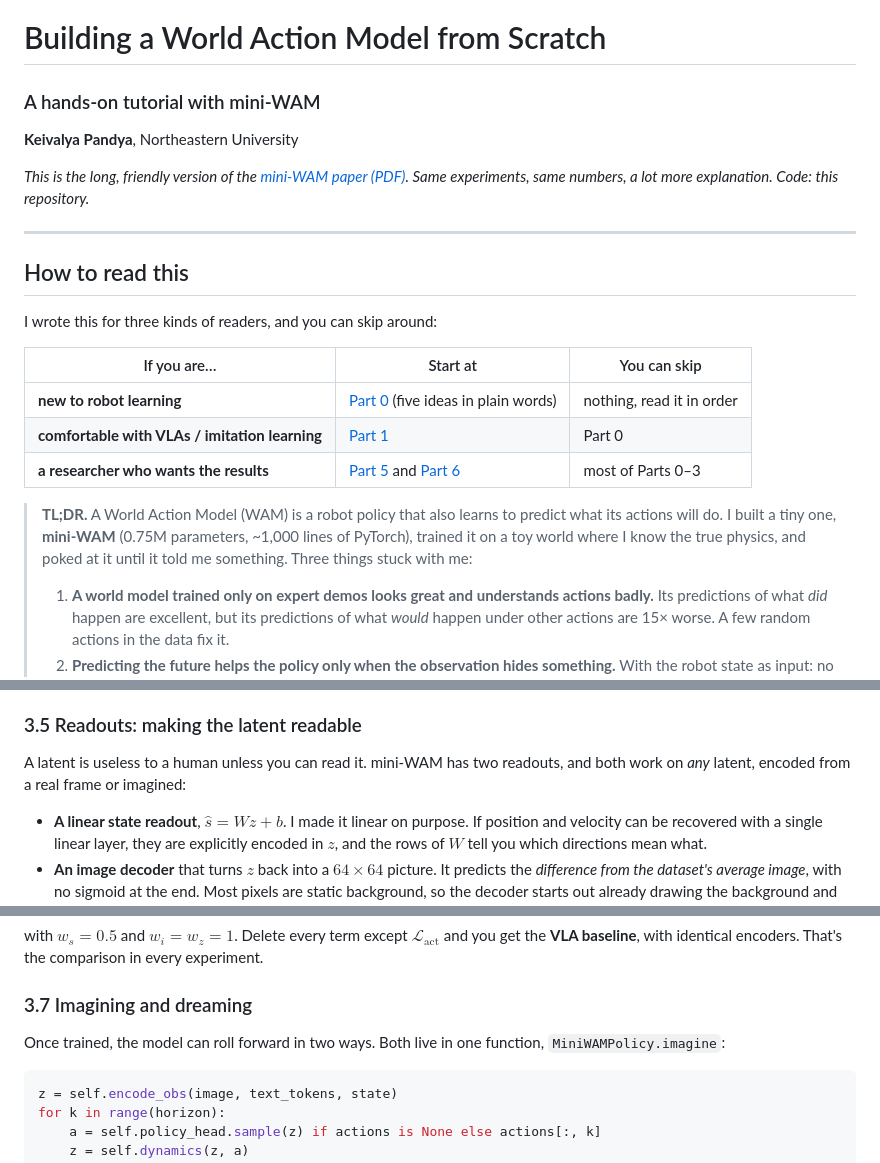
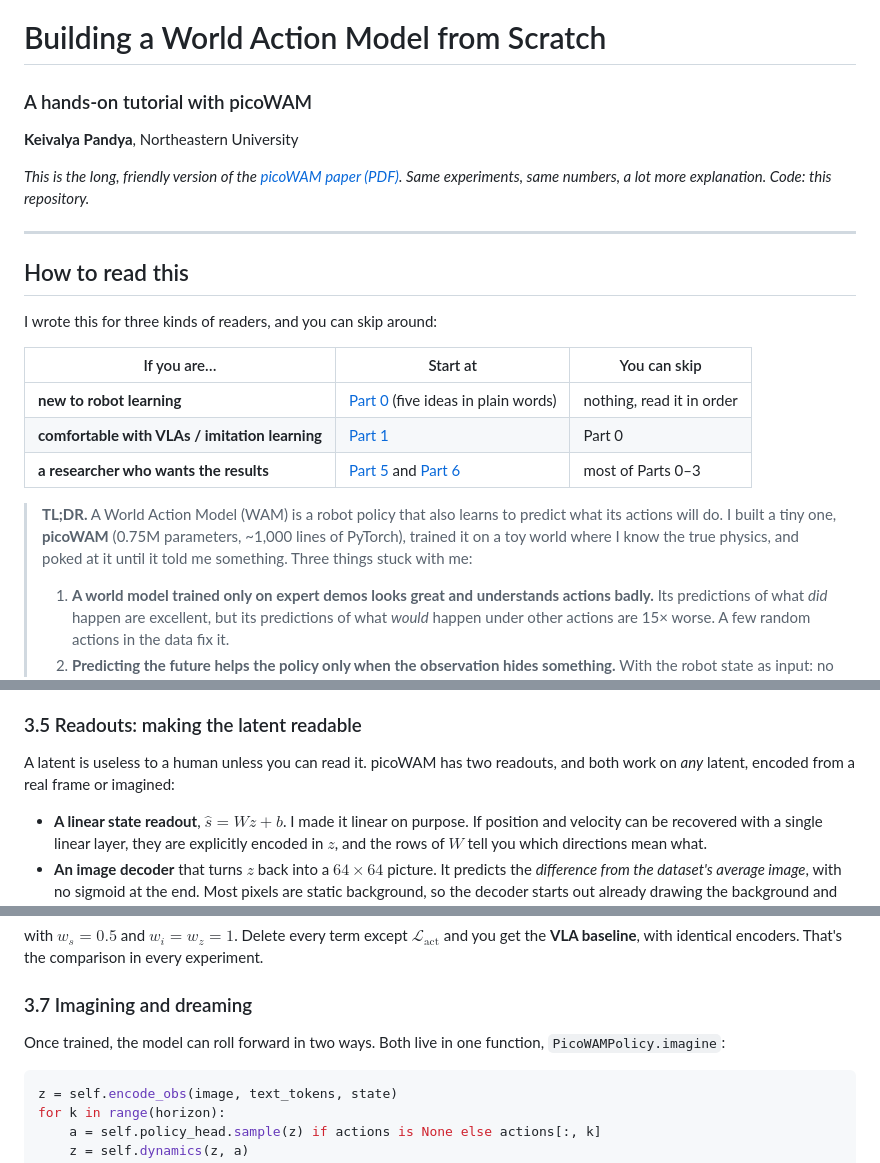
Before and after one commit to keivalya/mini-wam, a Markdown page: docs/pico-wam-paper.md, 3 parts joined by grey strips. Drawn GitHub-style.

````diff
--- a/docs/mini-wam-paper.md
+++ b/docs/pico-wam-paper.md
@@ -1,10 +1,10 @@
 # Building a World Action Model from Scratch
 
-### A hands-on tutorial with mini-WAM
+### A hands-on tutorial with picoWAM
 
 **Keivalya Pandya**, Northeastern University
 
-*This is the long, friendly version of the [mini-WAM paper (PDF)](paper/mini-wam-paper.pdf). Same experiments, same numbers, a lot more explanation. Code: this repository.*
+*This is the long, friendly version of the [picoWAM paper (PDF)](paper/pico-wam-paper.pdf). Same experiments, same numbers, a lot more explanation. Code: this repository.*
 
 ---
 
@@ -18,7 +18,7 @@ I wrote this for three kinds of readers, and you can skip around:
 | **comfortable with VLAs / imitation learning** | [Part 1](#part-1--vla-world-model-wam) | Part 0 |
 | **a researcher who wants the results** | [Part 5](#part-5--what-worked-and-what-did-not) and [Part 6](#part-6--where-the-cost-goes) | most of Parts 0–3 |
 
-> **TL;DR.** A World Action Model (WAM) is a robot policy that also learns to predict what its actions will do. I built a tiny one, **mini-WAM** (0.75M parameters, ~1,000 lines of PyTorch), trained it on a toy world where I know the true physics, and poked at it until it told me something. Three things stuck with me:
+> **TL;DR.** A World Action Model (WAM) is a robot policy that also learns to predict what its actions will do. I built a tiny one, **picoWAM** (0.75M parameters, ~1,000 lines of PyTorch), trained it on a toy world where I know the true physics, and poked at it until it told me something. Three things stuck with me:
 > 1. **A world model trained only on expert demos looks great and understands actions badly.** Its predictions of what *did* happen are excellent, but its predictions of what *would* happen under other actions are 15× worse. A few random actions in the data fix it.
 > 2. **Predicting the future helps the policy only when the observation hides something.** With the robot state as input: no gain. With pixels only: success jumps from 36% to 80%. A follow-up experiment says most of that comes from teaching the network the *current* state, not from predicting the future.
 > 3. **Pixels are where the cost is.** The image decoder holds half the parameters and ~90% of the training compute.
@@ -228,7 +228,7 @@ Two small choices make it work:
 
 ### 3.5 Readouts: making the latent readable
 
-A latent is useless to a human unless you can read it. mini-WAM has two readouts, and both work on *any* latent, encoded from a real frame or imagined:
+A latent is useless to a human unless you can read it. picoWAM has two readouts, and both work on *any* latent, encoded from a real frame or imagined:
 
 - **A linear state readout**, $\hat s = Wz + b$. I made it linear on purpose. If position and velocity can be recovered with a single linear layer, they are explicitly encoded in $z$, and the rows of $W$ tell you which directions mean what.
 - **An image decoder** that turns $z$ back into a $64\times64$ picture. It predicts the *difference from the dataset's average image*, with no sigmoid at the end. Most pixels are static background, so the decoder starts out already drawing the background and spends its capacity on what moves. My first version used a sigmoid, got stuck, and was worse than just predicting the average image.
@@ -268,7 +268,7 @@ with $w_s = 0.5$ and $w_i = w_z = 1$. Delete every term except $\mathcal{L}_{\te
 
 ### 3.7 Imagining and dreaming
 
-Once trained, the model can roll forward in two ways. Both live in one function, `MiniWAMPolicy.imagine`:
+Once trained, the model can roll forward in two ways. Both live in one function, `PicoWAMPolicy.imagine`:
 
 ```python
 z = self.encode_obs(image, text_tokens, state)
````
Also changed, not shown: other parts of docs/pico-wam-paper.md (+14 -14 lines).
